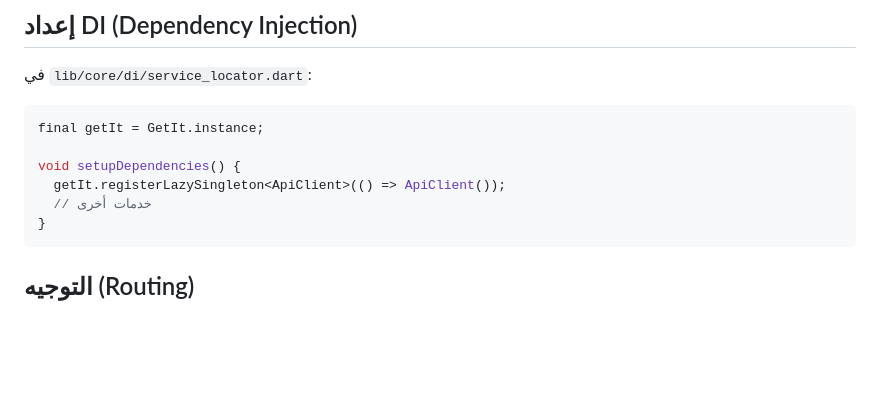
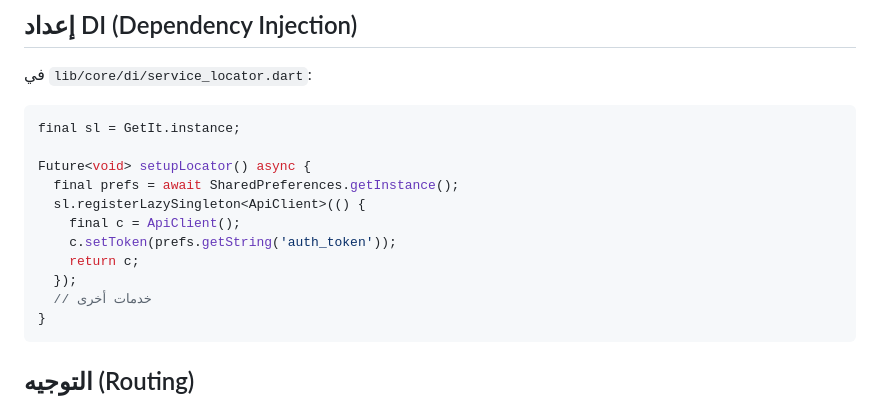
Before and after one commit to Oversighthj/Monorepo-Template-v1, a Markdown page: apps/admin_app/README.md, the part around the change. Drawn GitHub-style; blank space fills up the shorter version.

Commit message:
Update ApiClient registration docs

````diff
--- a/apps/admin_app/README.md
+++ b/apps/admin_app/README.md
@@ -89,10 +89,15 @@ dev_dependencies:
 
 في `lib/core/di/service_locator.dart`:
 ```dart
-final getIt = GetIt.instance;
+final sl = GetIt.instance;
 
-void setupDependencies() {
-  getIt.registerLazySingleton<ApiClient>(() => ApiClient());
+Future<void> setupLocator() async {
+  final prefs = await SharedPreferences.getInstance();
+  sl.registerLazySingleton<ApiClient>(() {
+    final c = ApiClient();
+    c.setToken(prefs.getString('auth_token'));
+    return c;
+  });
   // خدمات أخرى
 }
 ```
````
Also changed, not shown: apps/cleaner_app/README.md (+8 -3 lines), apps/guest_app/README.md (+8 -3 lines).
